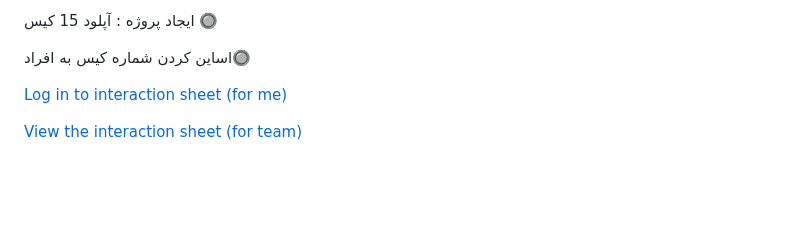
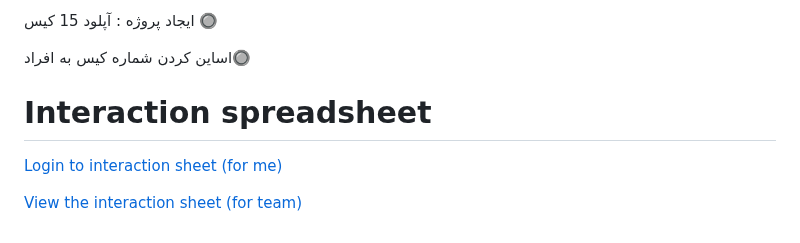
Before and after one commit to Sdamirsa/PanCanAID, a Markdown page: For Team/PanCanAID_GP_Team.md, the part around the change. GitHub-like rendering; folded sections open; blank space fills up the shorter version.

```diff
--- a/For Team/PanCanAID_GP_Team.md
+++ b/For Team/PanCanAID_GP_Team.md
@@ -92,7 +92,7 @@ Beny.2012@yahoo.com ✅
 
 
 
-
-[Log in to interaction sheet (for me)](https://docs.google.com/spreadsheets/d/1--oCk4GBRKVOJlOCskaS_X05p6ZGYkg2Fm32xySc2EI/edit?usp=sharing)
+# Interaction spreadsheet
+[Login to interaction sheet (for me)](https://docs.google.com/spreadsheets/d/1--oCk4GBRKVOJlOCskaS_X05p6ZGYkg2Fm32xySc2EI/edit?usp=sharing)
 
 [View the interaction sheet (for team)](https://docs.google.com/spreadsheets/d/e/2PACX-1vRAPQ_cx4LfZlZ22N7JIzTWrOFUT3nJFB-ltXkAYAOZh8SgpTSPQPHg5fAFRPU1nExRsvAFVhHNqaq9/pubhtml?gid=0&single=true&widget=true&headers=false)
```
